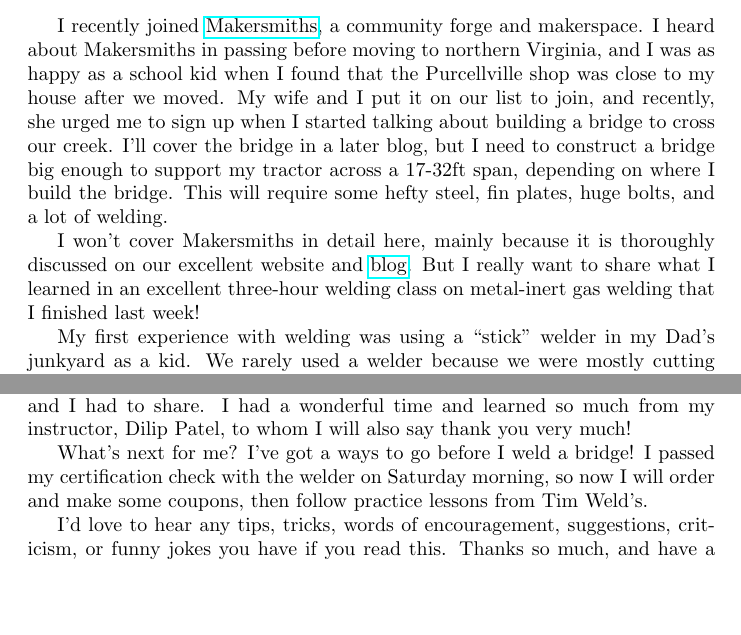
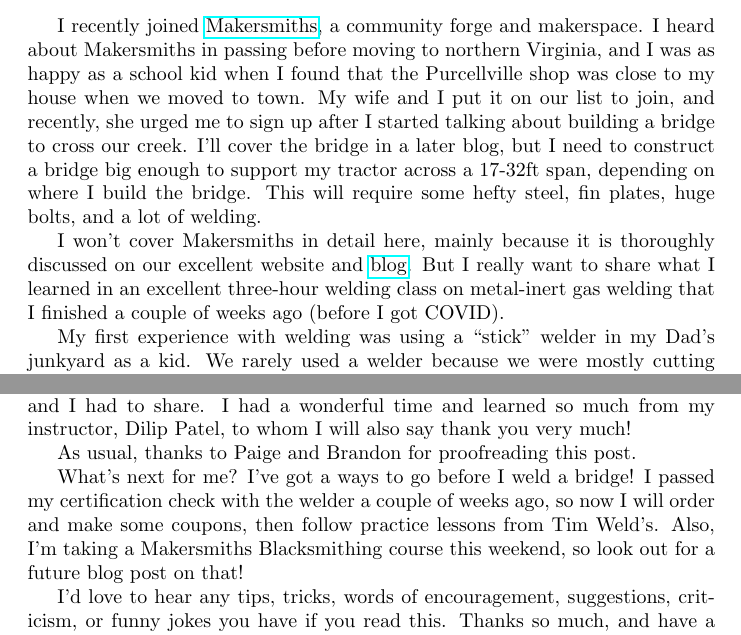
Before and after one commit to jayjaybillings/blog, a LaTeX document (welding/main.tex): two parts of pages 1 and 7 of 11, joined at a grey line, cut so that both start at the same text, the shorter picture padded with empty space. Compiled offline with pdfLaTeX.

Commit message:
Updates from Overleaf

```diff
--- a/welding/main.tex
+++ b/welding/main.tex
@@ -12,9 +12,9 @@
 
 \maketitle
 
-I recently joined \href{https://makersmiths.org/}{Makersmiths}, a community forge and makerspace. I heard about Makersmiths in passing before moving to northern Virginia, and I was as happy as a school kid when I found that the Purcellville shop was close to my house after we moved. My wife and I put it on our list to join, and recently, she urged me to sign up when I started talking about building a bridge to cross our creek. I'll cover the bridge in a later blog, but I need to construct a bridge big enough to support my tractor across a 17-32ft span, depending on where I build the bridge. This will require some hefty steel, fin plates, huge bolts, and a lot of welding.
+I recently joined \href{https://makersmiths.org/}{Makersmiths}, a community forge and makerspace. I heard about Makersmiths in passing before moving to northern Virginia, and I was as happy as a school kid when I found that the Purcellville shop was close to my house when we moved to town. My wife and I put it on our list to join, and recently, she urged me to sign up after I started talking about building a bridge to cross our creek. I'll cover the bridge in a later blog, but I need to construct a bridge big enough to support my tractor across a 17-32ft span, depending on where I build the bridge. This will require some hefty steel, fin plates, huge bolts, and a lot of welding.
 
-I won't cover Makersmiths in detail here, mainly because it is thoroughly discussed on our excellent website and \href{https://makersmiths.org/Blog}{blog}. But I really want to share what I learned in an excellent three-hour welding class on metal-inert gas welding that I finished last week!
+I won't cover Makersmiths in detail here, mainly because it is thoroughly discussed on our excellent website and \href{https://makersmiths.org/Blog}{blog}. But I really want to share what I learned in an excellent three-hour welding class on metal-inert gas welding that I finished a couple of weeks ago (before I got COVID).
 
 My first experience with welding was using a ``stick'' welder in my Dad's junkyard as a kid. We rarely used a welder because we were mostly cutting things to length for the smelter. Cutting was straightforward - and really fun! - using a reciprocating saw, a chop saw, or an oxyacetylene torch. Dad was masterful with the torch and was allegedly a superb welder, according to everyone in the yard. One fine day, he proved it and then gave us boys a quick lesson. Fast forward... a rather long time... and all I've done with welding since is simulate melt pools for work (arguably quite cool). I have soldered quite a bit, but any similarity between the physics of those two processes is outweighed by the difference in scale, in my opinion. So, when the metal inert gas welding course came up so soon after we joined, it looked like an excellent opportunity to get a jump start on building the skills I'll need to make the bridge.
 
@@ -114,7 +114,9 @@
 
 I hope you enjoyed reading about my experience. I thought this was good fun, and I had to share. I had a wonderful time and learned so much from my instructor, Dilip Patel, to whom I will also say thank you very much!
 
-What's next for me? I've got a ways to go before I weld a bridge! I passed my certification check with the welder on Saturday morning, so now I will order and make some coupons, then follow practice lessons from Tim Weld's.
+As usual, thanks to Paige and Brandon for proofreading this post.
+
+What's next for me? I've got a ways to go before I weld a bridge! I passed my certification check with the welder a couple of weeks ago, so now I will order and make some coupons, then follow practice lessons from Tim Weld's. Also, I'm taking a Makersmiths Blacksmithing course this weekend, so look out for a future blog post on that!
 
 I'd love to hear any tips, tricks, words of encouragement, suggestions, criticism, or funny jokes you have if you read this. Thanks so much, and have a great day!
 
```
